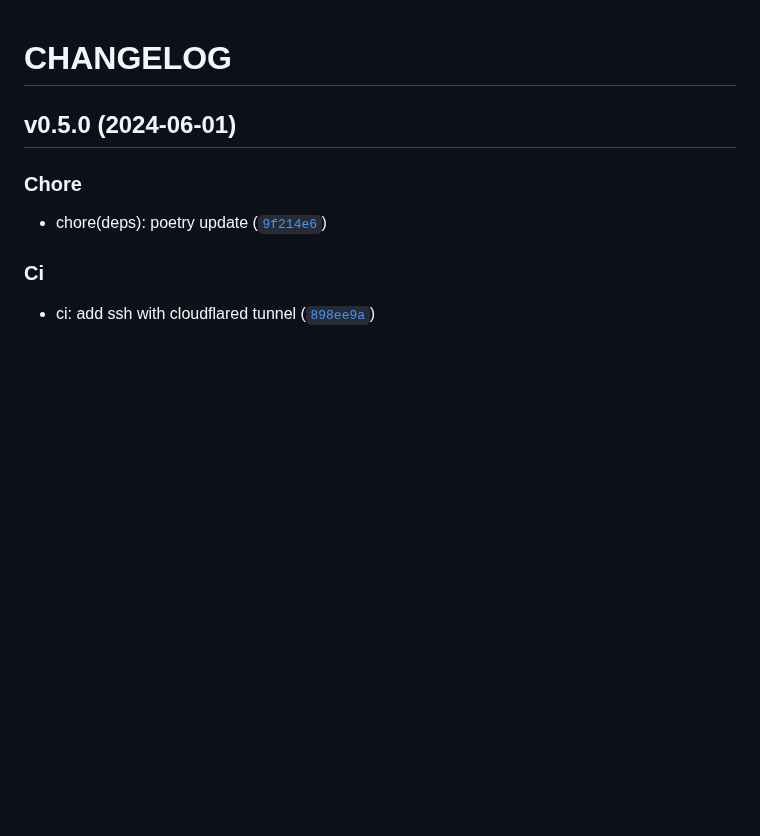
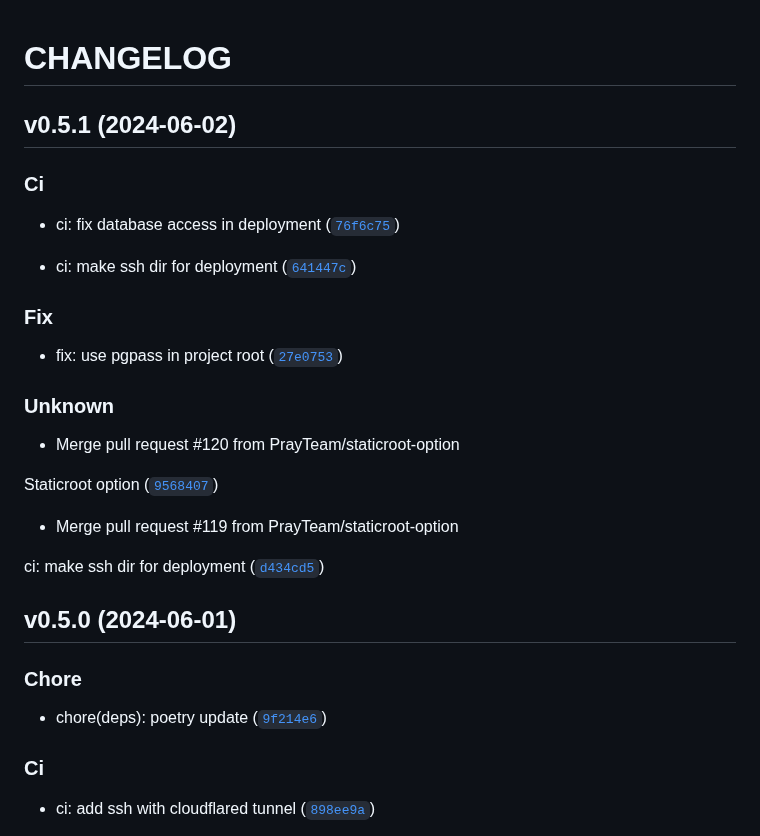
Before and after one commit to PrayTeam/scriptured-prayer, a Markdown page: CHANGELOG.md, the part around the change. Rendered like a GitHub page; blank space fills up the shorter version.

Commit message:
0.5.1
Automatically generated by python-semantic-release

```diff
--- a/CHANGELOG.md
+++ b/CHANGELOG.md
@@ -1,5 +1,28 @@
 # CHANGELOG
 
+
+
+## v0.5.1 (2024-06-02)
+
+### Ci
+
+* ci: fix database access in deployment ([`76f6c75`](https://github.com/PrayTeam/scriptured-prayer/commit/76f6c755e0a2465b33113c0defb9104d843feeb3))
+
+* ci: make ssh dir for deployment ([`641447c`](https://github.com/PrayTeam/scriptured-prayer/commit/641447c9536f0fcd7123a5d9d1351221c1adb372))
+
+### Fix
+
+* fix: use pgpass in project root ([`27e0753`](https://github.com/PrayTeam/scriptured-prayer/commit/27e0753d95c5e84dff2129fb2049d39a46274168))
+
+### Unknown
+
+* Merge pull request #120 from PrayTeam/staticroot-option
+
+Staticroot option ([`9568407`](https://github.com/PrayTeam/scriptured-prayer/commit/9568407f78ba8577d59bcf184f3cfc7f61213533))
+
+* Merge pull request #119 from PrayTeam/staticroot-option
+
+ci: make ssh dir for deployment ([`d434cd5`](https://github.com/PrayTeam/scriptured-prayer/commit/d434cd517725120fc741e3b28d3389f3c48b333a))
 
 
 ## v0.5.0 (2024-06-01)
```
